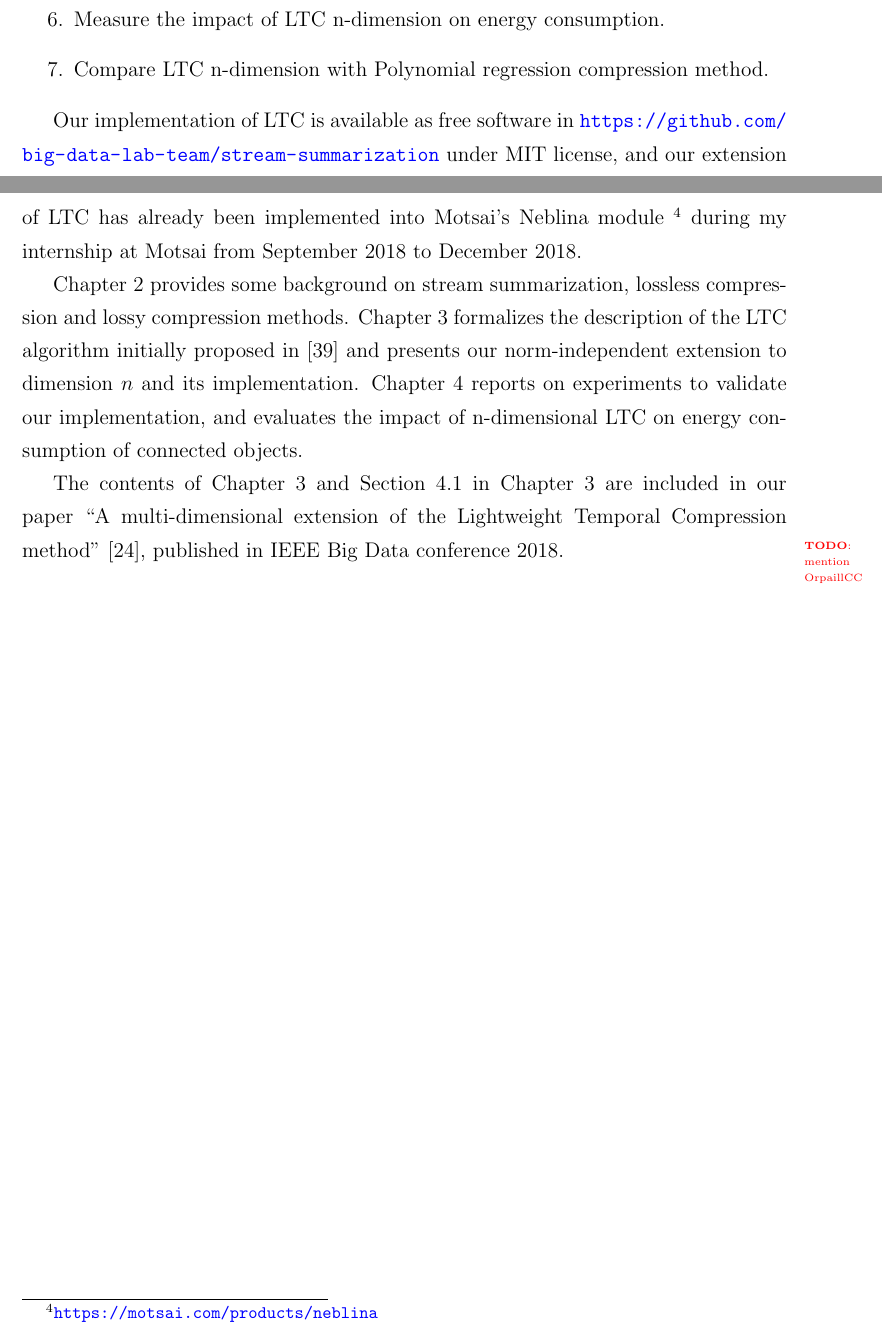
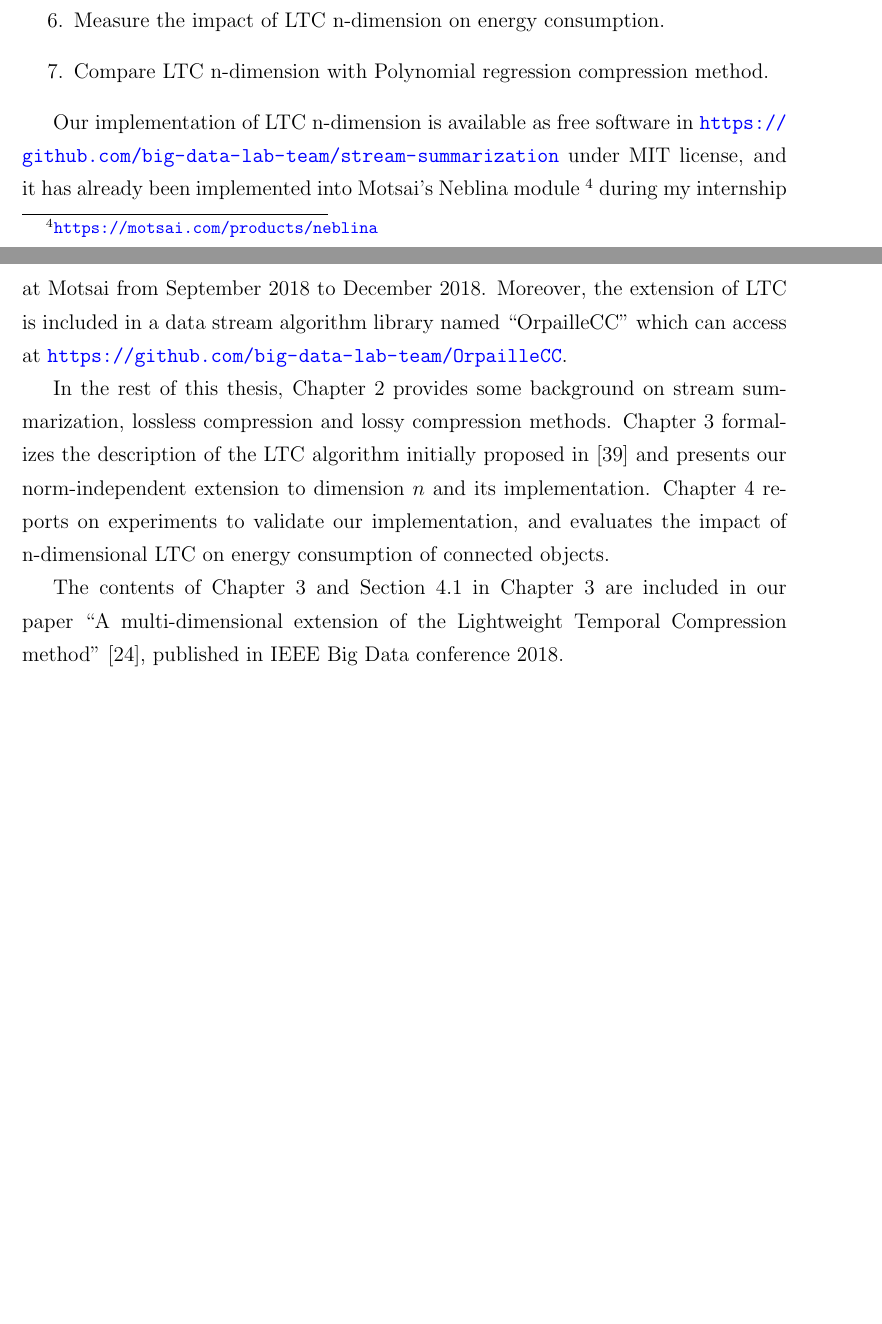
Before and after one commit to big-data-lab-team/report-data-streams, a LaTeX thesis (cuthesis.tex, which reads chapters/chapter1/chapter1.tex): two parts of pages 12 and 13 of 66, joined at a grey line, cut so that both start at the same text, the shorter picture padded with empty space. Compiled offline with pdfLaTeX.

Commit message:
mension OrpailleCC

```diff
--- a/chapters/chapter1/chapter1.tex
+++ b/chapters/chapter1/chapter1.tex
@@ -216,11 +213,13 @@ The contribution of this thesis is given as follow:
 %   \TG{You should also add contributions for the experimental work: comparison with other solutions, energy measures on Neblina.}
 \end{enumerate}
 
-Our implementation of LTC is available as free software in
+Our implementation of LTC n-dimension is available as free software in
 \url{https://github.com/big-data-lab-team/stream-summarization} under MIT
-license, and our extension of LTC has already been implemented into Motsai's
-Neblina module \footnote{\url{https://motsai.com/products/neblina}} during my
-internship at Motsai from September 2018 to December 2018.
+license, and it has already been implemented into Motsai's Neblina module
+\footnote{\url{https://motsai.com/products/neblina}} during my internship at
+Motsai from September 2018 to December 2018.  Moreover, the extension of LTC is
+included in a data stream algorithm library named ``OrpailleCC'' which can
+access at \url{https://github.com/big-data-lab-team/OrpailleCC}.
 % In this paper, we extend LTC to dimension $n$. To do so, we propose an
 % algebraic formulation of the algorithm that also yields a
 % norm-independent expression of it.
@@ -239,14 +238,14 @@ internship at Motsai from September 2018 to December 2018.
 % % define energy save
 
 % Outline
-Chapter~\ref{sec:relatedwork} provides some background on stream
-summarization, lossless compression and lossy compression methods.
-Chapter~\ref{chap:ltc-extension} formalizes the description of the LTC
-algorithm initially proposed in~\cite{schoellhammer2004lightweight} and
-presents our norm-independent extension to dimension $n$ and its
-implementation. Chapter~\ref{chap:expsAndResults} reports on experiments to
-validate our implementation, and evaluates the impact of n-dimensional LTC
-on energy consumption of connected objects.
+In the rest of this thesis, Chapter~\ref{sec:relatedwork} provides some
+background on stream summarization, lossless compression and lossy compression
+methods. Chapter~\ref{chap:ltc-extension} formalizes the description of the LTC
+algorithm initially proposed in~\cite{schoellhammer2004lightweight} and presents
+our norm-independent extension to dimension $n$ and its implementation.
+Chapter~\ref{chap:expsAndResults} reports on experiments to validate our
+implementation, and evaluates the impact of n-dimensional LTC on energy
+consumption of connected objects.
 
 %% internship and publish
 The contents of Chapter~\ref{chap:ltc-extension} and
@@ -255,8 +254,6 @@ included in our paper ``A multi-dimensional extension of the Lightweight
 Temporal Compression method''~\cite{li2018multi}, published in IEEE Big Data
 conference 2018.
 
-\todo{mention OrpaillCC}
-
 % data summarization 可以提取数据特征
 % \url{https://www-users.cs.umn.edu/~kumar001/papers/varun_icdm05-summ.pdf}
 
```
Also changed, not shown: chapters/chapter1/chapter1.tex (3 more changed lines).
